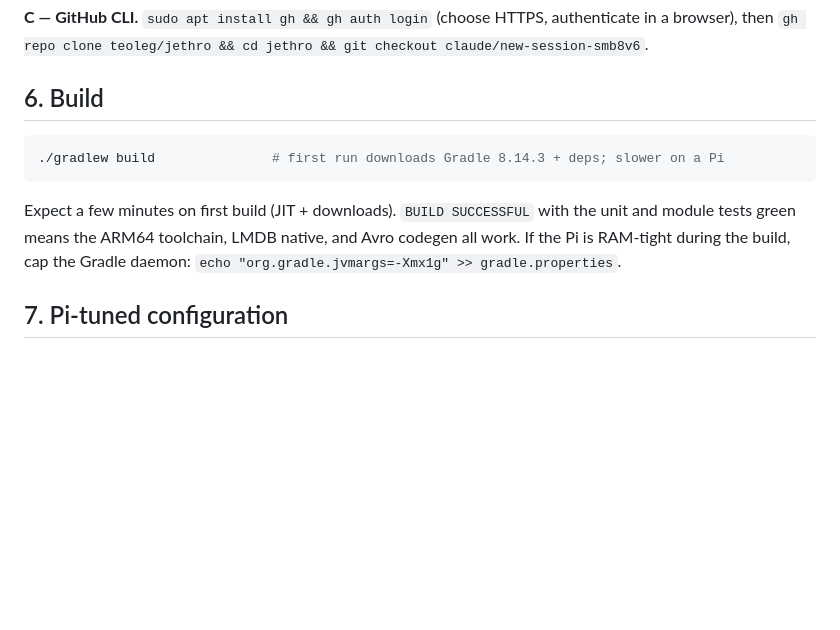
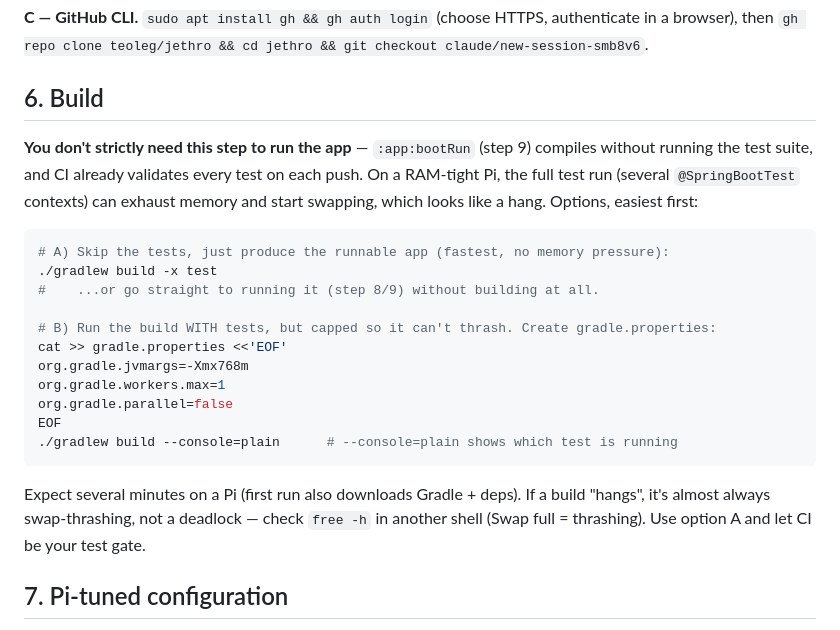
Before and after one commit to teoleg/jethro, a Markdown page: docs/deploy/raspberry-pi.md, the part around the change. Rendered like a GitHub page; blank space fills up the shorter version.

Commit message:
docs(pi): explain 'hanging' build = swap thrashing; add -x test / memory caps
The full test suite (multiple @SpringBootTest contexts) can exhaust RAM on
a Pi and swap-thrash, looking like a hang. Clarify that :app:bootRun does
not run tests, add 'gradle build -x test' and capped-memory options, and
note free -h as the diagnostic.

Co-Authored-By: Claude Fable 5 <noreply@anthropic.com>
Claude-Session: https://claude.ai/code/session_01GqJXPgg8rxagZMYZTnrRqo

````diff
--- a/docs/deploy/raspberry-pi.md
+++ b/docs/deploy/raspberry-pi.md
@@ -109,14 +109,28 @@ a browser), then `gh repo clone teoleg/jethro && cd jethro && git checkout claud
 
 ## 6. Build
 
+**You don't strictly need this step to run the app** — `:app:bootRun` (step 9) compiles
+without running the test suite, and CI already validates every test on each push. On a
+RAM-tight Pi, the full test run (several `@SpringBootTest` contexts) can exhaust memory
+and start swapping, which looks like a hang. Options, easiest first:
+
 ```bash
-./gradlew build               # first run downloads Gradle 8.14.3 + deps; slower on a Pi
+# A) Skip the tests, just produce the runnable app (fastest, no memory pressure):
+./gradlew build -x test
+#    ...or go straight to running it (step 8/9) without building at all.
+
+# B) Run the build WITH tests, but capped so it can't thrash. Create gradle.properties:
+cat >> gradle.properties <<'EOF'
+org.gradle.jvmargs=-Xmx768m
+org.gradle.workers.max=1
+org.gradle.parallel=false
+EOF
+./gradlew build --console=plain      # --console=plain shows which test is running
 ```
 
-Expect a few minutes on first build (JIT + downloads). `BUILD SUCCESSFUL` with the unit
-and module tests green means the ARM64 toolchain, LMDB native, and Avro codegen all work.
-If the Pi is RAM-tight during the build, cap the Gradle daemon:
-`echo "org.gradle.jvmargs=-Xmx1g" >> gradle.properties`.
+Expect several minutes on a Pi (first run also downloads Gradle + deps). If a build
+"hangs", it's almost always swap-thrashing, not a deadlock — check `free -h` in another
+shell (Swap full = thrashing). Use option A and let CI be your test gate.
 
 ## 7. Pi-tuned configuration
 
````
